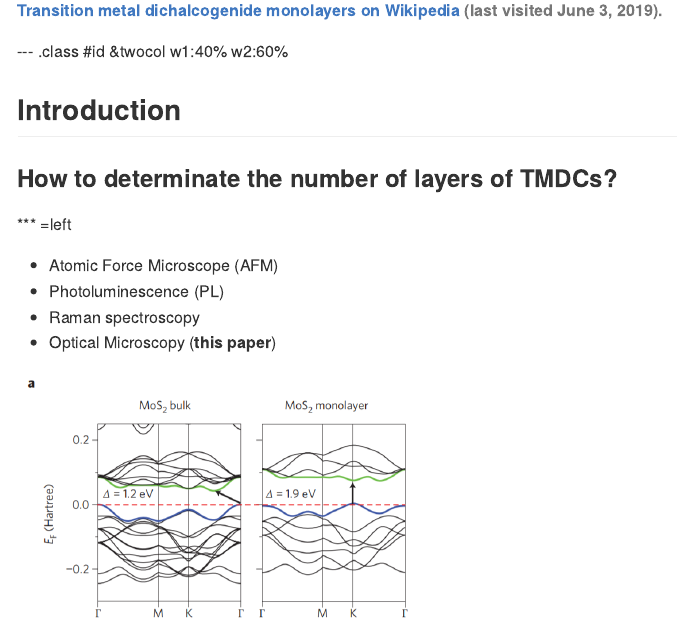
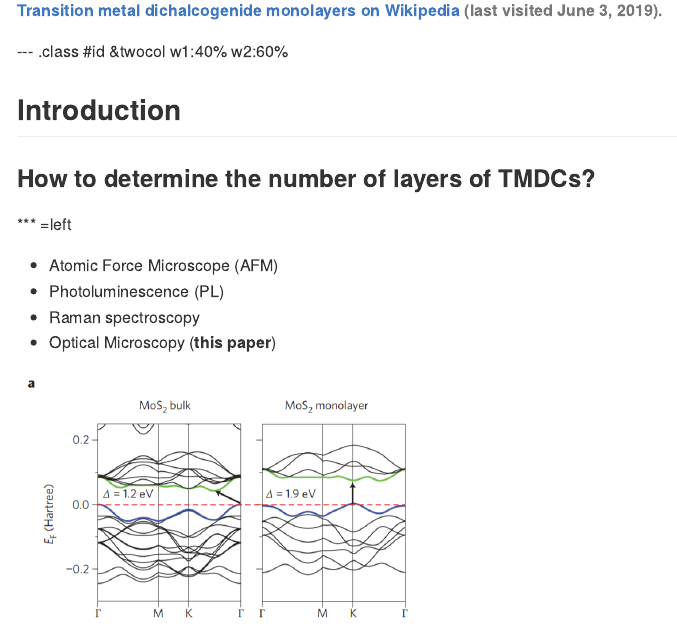
Before and after one commit to ttt50966/20190610-Nano-Scale-Optical-Microscopy-Final-Presentation, an R Markdown document (index.Rmd): the page in a window 1100 px wide, from 1780 px down. The pictures show the output file index.md that the author committed with the source, drawn offline in the style of GitHub.

Commit message:
0610 change typo

```diff
--- a/index.Rmd
+++ b/index.Rmd
@@ -63,7 +63,7 @@ TMDCs are thin semiconductors of the type MX$_{2}$, with **M** as a transition m
 
 
 ## Introduction
-### **How to determinate the number of layers of TMDCs?**
+### **How to determine the number of layers of TMDCs?**
 *** =left
 
 - Atomic Force Microscope (AFM)
```
Also changed, not shown: index.html, index.md.
